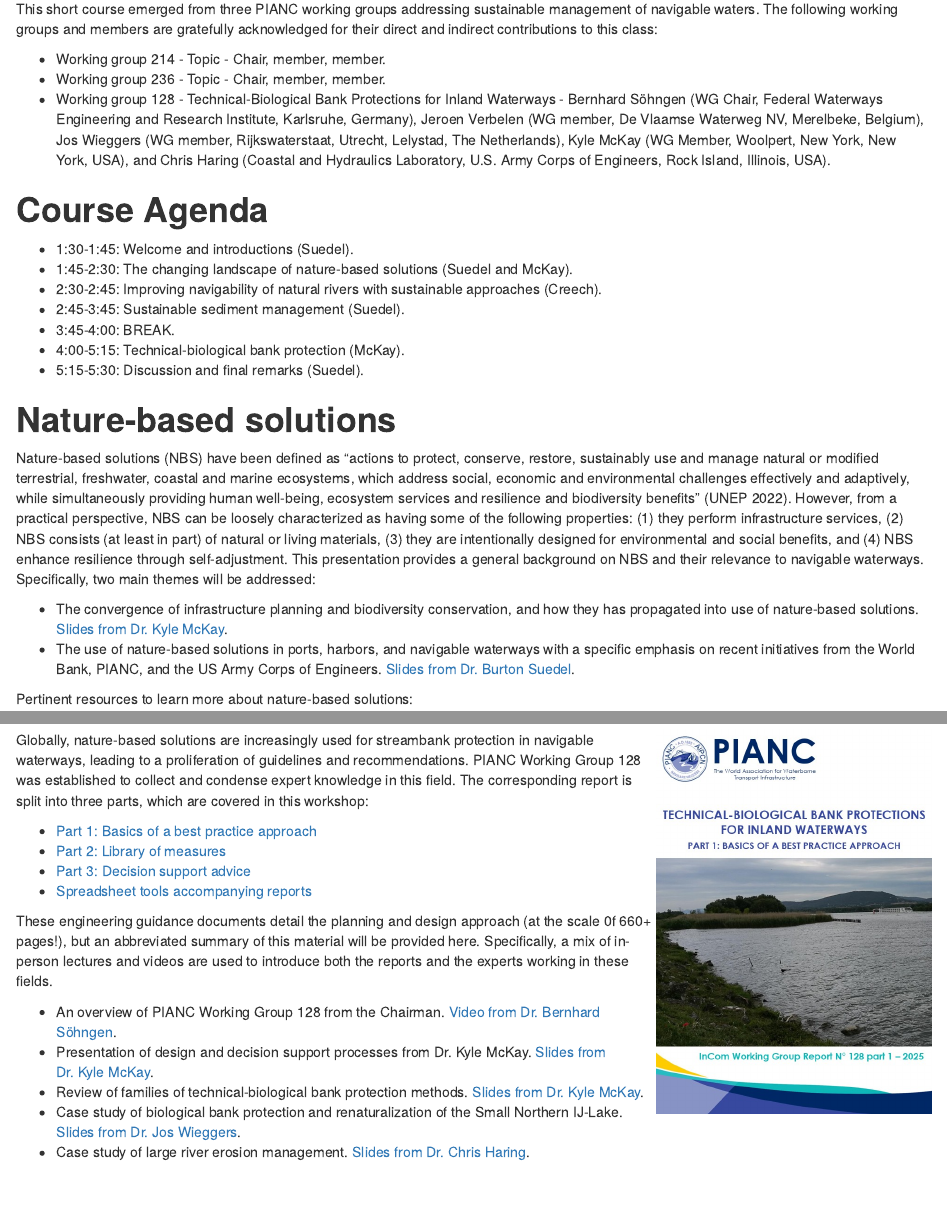
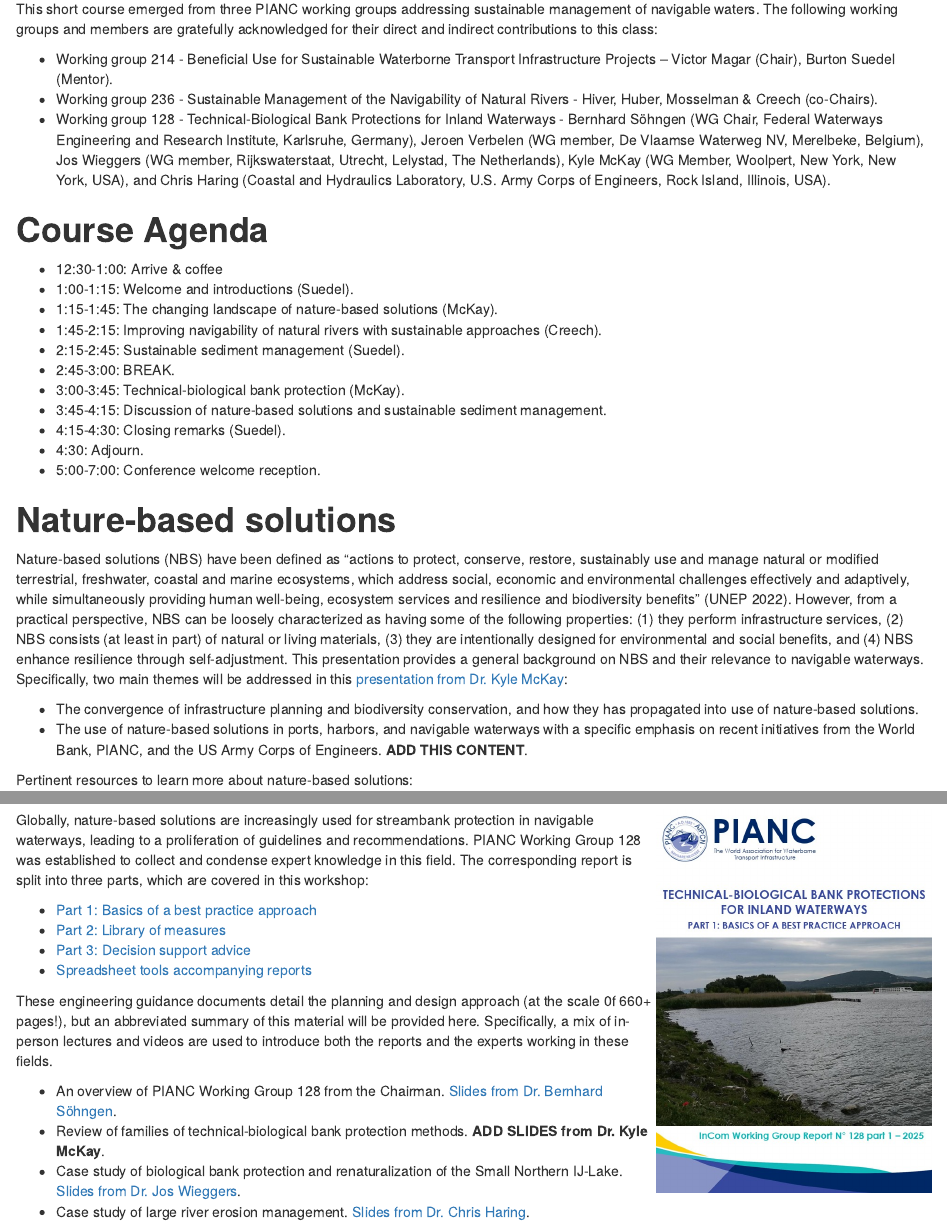
Before and after one commit to skmckay/SmartRivers2025, an R Markdown document (index.Rmd): the page in a window 1100 px wide, from 670 px down, and a second part further down, joined at a grey line. The pictures show the output file index.html that the author committed with the source, opened offline.

Commit message:
Adjusted schedule to reflect additional content from PIANC WG 128.

```diff
--- a/index.Rmd
+++ b/index.Rmd
@@ -36,26 +36,30 @@ Sustainable development of infrastructure systems is an emerging priority worldw
 
 This short course emerged from three PIANC working groups addressing sustainable management of navigable waters. The following working groups and members are gratefully acknowledged for their direct and indirect contributions to this class:
 
-- Working group 214 - Topic - Chair, member, member.
-- Working group 236 - Topic - Chair, member, member.
+- Working group 214 - Beneficial Use for Sustainable Waterborne Transport Infrastructure Projects – Victor Magar (Chair), Burton Suedel (Mentor).
+- Working group 236 - Sustainable Management of the Navigability of Natural Rivers - Hiver, Huber, Mosselman & Creech (co-Chairs).
 - Working group 128 - Technical-Biological Bank Protections for Inland Waterways - Bernhard Söhngen (WG Chair, Federal Waterways Engineering and Research Institute, Karlsruhe, Germany), Jeroen Verbelen (WG member, De Vlaamse Waterweg NV, Merelbeke, Belgium), Jos Wieggers (WG member, Rijkswaterstaat, Utrecht, Lelystad, The Netherlands), Kyle McKay (WG Member, Woolpert, New York, New York, USA), and Chris Haring (Coastal and Hydraulics Laboratory, U.S. Army Corps of Engineers, Rock Island, Illinois, USA).
 
 # **Course Agenda**
 
-- 1:30-1:45: Welcome and introductions (Suedel).
-- 1:45-2:30: The changing landscape of nature-based solutions (Suedel and McKay).
-- 2:30-2:45: Improving navigability of natural rivers with sustainable approaches (Creech).
-- 2:45-3:45: Sustainable sediment management (Suedel).
-- 3:45-4:00: BREAK.
-- 4:00-5:15: Technical-biological bank protection (McKay).
-- 5:15-5:30: Discussion and final remarks (Suedel).
+- 12:30-1:00: Arrive & coffee
+- 1:00-1:15: Welcome and introductions (Suedel).
+- 1:15-1:45: The changing landscape of nature-based solutions (McKay).
+- 1:45-2:15: Improving navigability of natural rivers with sustainable approaches (Creech).
+- 2:15-2:45: Sustainable sediment management (Suedel).
+- 2:45-3:00: BREAK.
+- 3:00-3:45: Technical-biological bank protection (McKay).
+- 3:45-4:15: Discussion of nature-based solutions and sustainable sediment management.
+- 4:15-4:30: Closing remarks (Suedel).
+- 4:30: Adjourn.
+- 5:00-7:00: Conference welcome reception.
 
 # **Nature-based solutions**
 
-Nature-based solutions (NBS) have been defined as “actions to protect, conserve, restore, sustainably use and manage natural or modified terrestrial, freshwater, coastal and marine ecosystems, which address social, economic and environmental challenges effectively and adaptively, while simultaneously providing human well-being, ecosystem services and resilience and biodiversity benefits” (UNEP 2022). However, from a practical perspective, NBS can be loosely characterized as having some of the following properties: (1) they perform infrastructure services, (2) NBS consists (at least in part) of natural or living materials, (3) they are intentionally designed for environmental and social benefits, and (4) NBS enhance resilience through self-adjustment. This presentation provides a general background on NBS and their relevance to navigable waterways. Specifically, two main themes will be addressed:
+Nature-based solutions (NBS) have been defined as “actions to protect, conserve, restore, sustainably use and manage natural or modified terrestrial, freshwater, coastal and marine ecosystems, which address social, economic and environmental challenges effectively and adaptively, while simultaneously providing human well-being, ecosystem services and resilience and biodiversity benefits” (UNEP 2022). However, from a practical perspective, NBS can be loosely characterized as having some of the following properties: (1) they perform infrastructure services, (2) NBS consists (at least in part) of natural or living materials, (3) they are intentionally designed for environmental and social benefits, and (4) NBS enhance resilience through self-adjustment. This presentation provides a general background on NBS and their relevance to navigable waterways. Specifically, two main themes will be addressed in this [presentation from Dr. Kyle McKay](PIANC_SmartRivers_NBS_Overview_McKay.pdf):
 
-- The convergence of infrastructure planning and biodiversity conservation, and how they has propagated into use of nature-based solutions. [Slides from Dr. Kyle McKay](PIANC_SmartRivers_NBS_Overview_McKay.pdf).
-- The use of nature-based solutions in ports, harbors, and navigable waterways with a specific emphasis on recent initiatives from the World Bank, PIANC, and the US Army Corps of Engineers. [Slides from Dr. Burton Suedel]().
+- The convergence of infrastructure planning and biodiversity conservation, and how they has propagated into use of nature-based solutions.
+- The use of nature-based solutions in ports, harbors, and navigable waterways with a specific emphasis on recent initiatives from the World Bank, PIANC, and the US Army Corps of Engineers. **ADD THIS CONTENT**.
 
 Pertinent resources to learn more about nature-based solutions:
 
@@ -105,9 +109,8 @@ Globally, nature-based solutions are increasingly used for streambank protection
 
 These engineering guidance documents detail the planning and design approach (at the scale 0f 660+ pages!), but an abbreviated summary of this material will be provided here. Specifically, a mix of in-person lectures and videos are used to introduce both the reports and the experts working in these fields.
 
-- An overview of PIANC Working Group 128 from the Chairman. [Video from Dr. Bernhard Söhngen]().
-- Presentation of design and decision support processes from Dr. Kyle McKay. [Slides from Dr. Kyle McKay]().
-- Review of families of technical-biological bank protection methods. [Slides from Dr. Kyle McKay]().
+- An overview of PIANC Working Group 128 from the Chairman. [Slides from Dr. Bernhard Söhngen](PIANC_SmartRivers_WG128_Overview_Söhngen.pdf).
+- Review of families of technical-biological bank protection methods. **ADD SLIDES from Dr. Kyle McKay**.
 - Case study of biological bank protection and renaturalization of the Small Northern IJ-Lake. [Slides from Dr. Jos Wieggers](PIANC_SmartRivers_BankProtection_Wieggers.pdf).
 - Case study of large river erosion management. [Slides from Dr. Chris Haring]().
 :::
```
Also changed, not shown: index.html, 1 other file.
